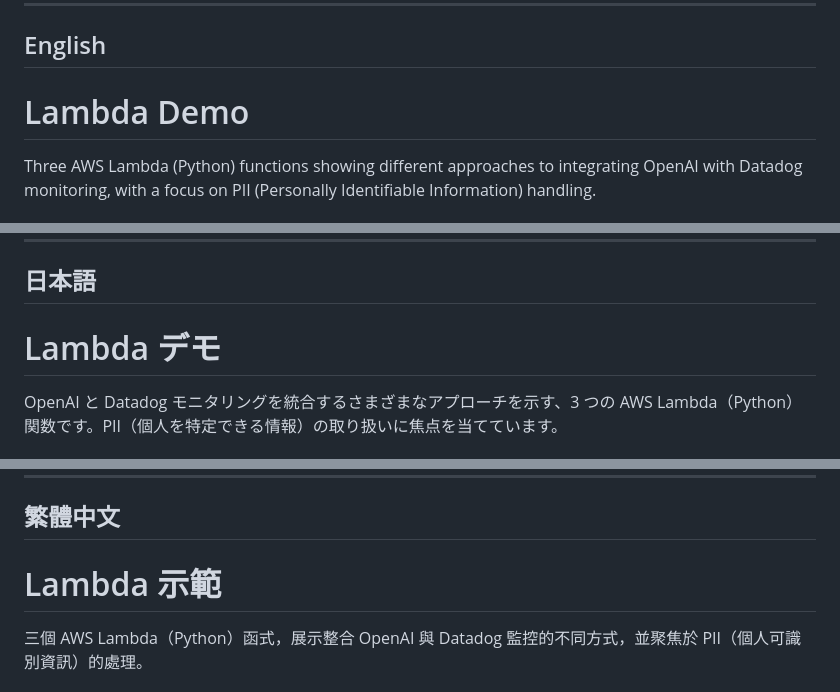
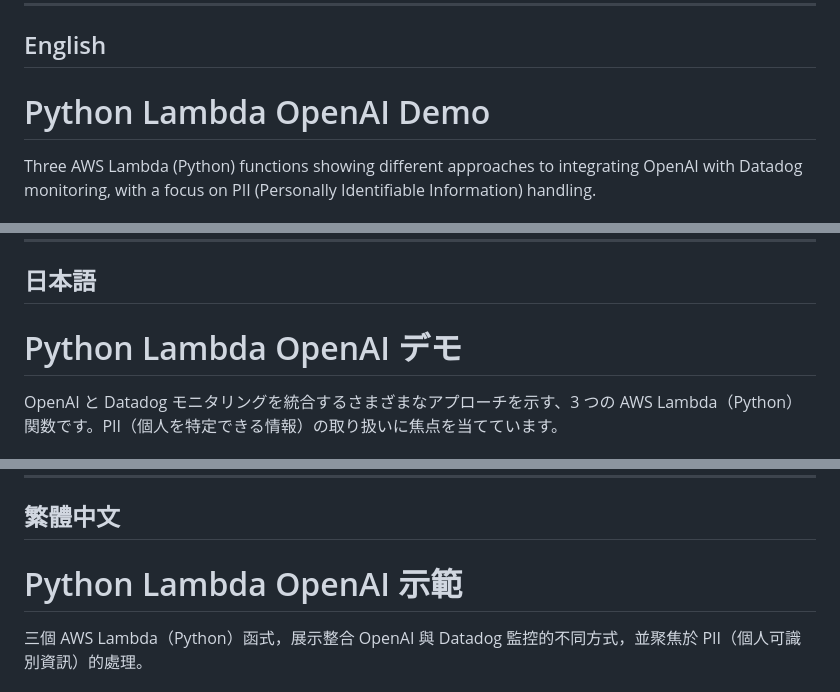
Before and after one commit to yuandesu/LambdaDemo, a Markdown page: README.md, 3 parts joined by grey strips. Drawn GitHub-style.

Commit message:
Update README title to match renamed repo
Co-Authored-By: Claude Sonnet 4.6 <noreply@anthropic.com>

```diff
--- a/README.md
+++ b/README.md
@@ -4,7 +4,7 @@
 
 ## English
 
-# Lambda Demo
+# Python Lambda OpenAI Demo
 
 Three AWS Lambda (Python) functions showing different approaches to integrating OpenAI with Datadog monitoring, with a focus on PII (Personally Identifiable Information) handling.
 
@@ -97,7 +97,7 @@ Resources:
 
 ## 日本語
 
-# Lambda デモ
+# Python Lambda OpenAI デモ
 
 OpenAI と Datadog モニタリングを統合するさまざまなアプローチを示す、3 つの AWS Lambda（Python）関数です。PII（個人を特定できる情報）の取り扱いに焦点を当てています。
 
@@ -190,7 +190,7 @@ Resources:
 
 ## 繁體中文
 
-# Lambda 示範
+# Python Lambda OpenAI 示範
 
 三個 AWS Lambda（Python）函式，展示整合 OpenAI 與 Datadog 監控的不同方式，並聚焦於 PII（個人可識別資訊）的處理。
 
```
